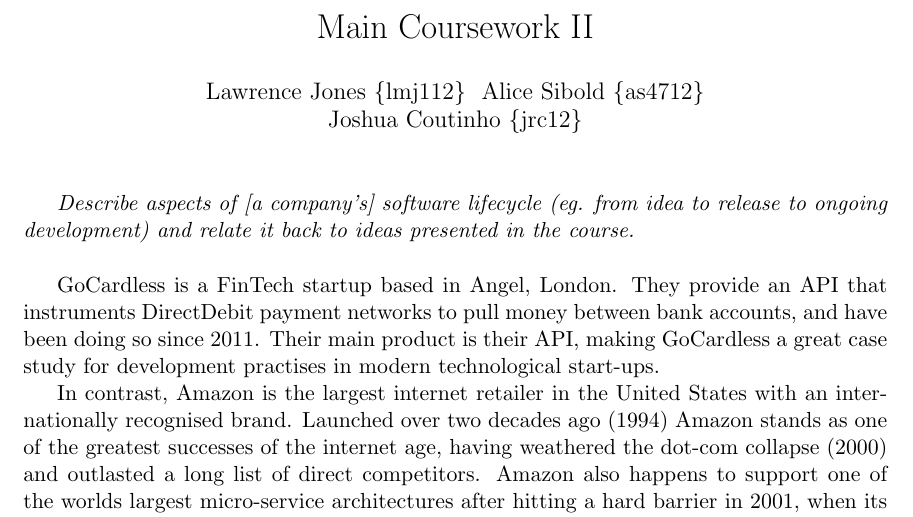
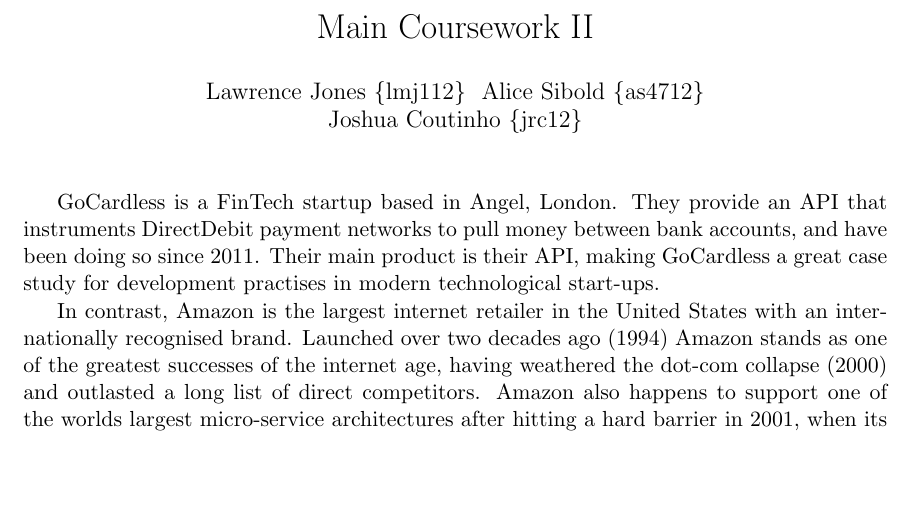
Before and after one commit to lawrencejones/softeng, a LaTeX document (report.tex): part of page 1 of 10, cut so that both start at the same text, the shorter picture padded with empty space. Compiled offline with pdfLaTeX.

Commit message:
Removes question

```diff
--- a/report.tex
+++ b/report.tex
@@ -30,10 +30,6 @@
 %----------------------------------------------------------------------------------------
 %   BODY
 %----------------------------------------------------------------------------------------
-
-\textit{Describe aspects of [a company's] software lifecycle (eg. from idea to release
-to ongoing development) and relate it back to ideas presented in the course.}
-\\
 
 GoCardless is a FinTech startup based in Angel, London. They provide an API that
 instruments DirectDebit payment networks to pull money between bank accounts,
```
